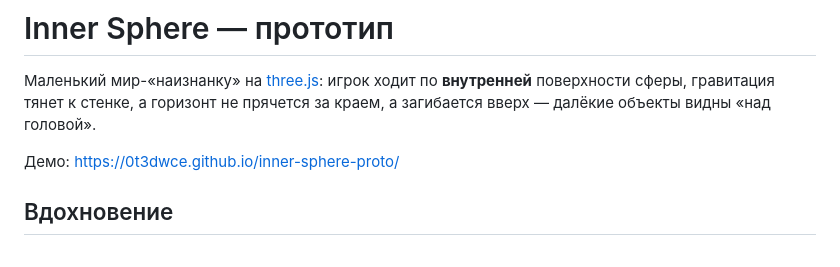
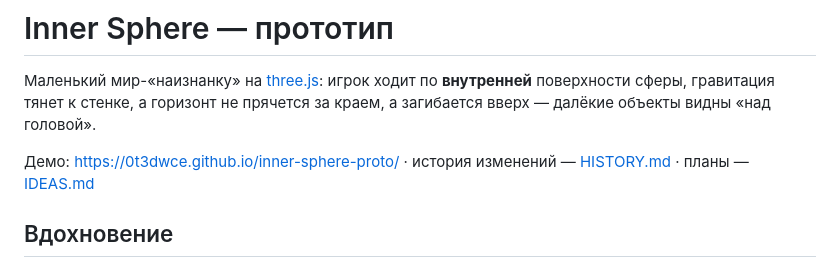
Before and after one commit to 0t3dWCE/inner-sphere-proto, a Markdown page: README.md, the part around the change. GitHub-like rendering.

Commit message:
Add HISTORY.md with feature timeline
Co-authored-by: Cursor <cursoragent@cursor.com>

```diff
--- a/README.md
+++ b/README.md
@@ -3,7 +3,7 @@
 Маленький мир-«наизнанку» на [three.js](https://threejs.org/): игрок ходит по **внутренней** поверхности сферы,
 гравитация тянет к стенке, а горизонт не прячется за краем, а загибается вверх — далёкие объекты видны «над головой».
 
-Демо: https://0t3dwce.github.io/inner-sphere-proto/
+Демо: https://0t3dwce.github.io/inner-sphere-proto/ · история изменений — [HISTORY.md](HISTORY.md) · планы — [IDEAS.md](IDEAS.md)
 
 ## Вдохновение
 
```
Also changed, not shown: HISTORY.md (added, +65 -0 lines).
